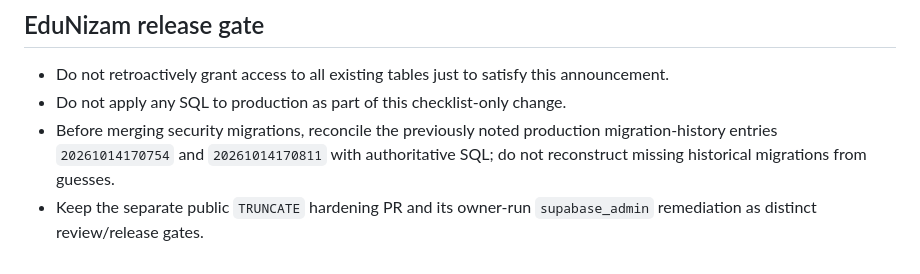
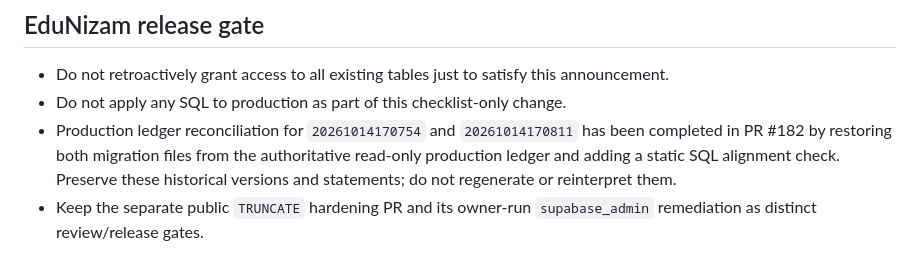
Before and after one commit to manazarali01-hub/eduNizam, a Markdown page: supabase/manual/data-api-table-grants-checklist.md, the part around the change. GitHub-like rendering.

Commit message:
docs: update migration history reconciliation status

```diff
--- a/supabase/manual/data-api-table-grants-checklist.md
+++ b/supabase/manual/data-api-table-grants-checklist.md
@@ -86,5 +86,5 @@ Do not treat a default ACL as a replacement for table-specific review. The migra
 
 - Do not retroactively grant access to all existing tables just to satisfy this announcement.
 - Do not apply any SQL to production as part of this checklist-only change.
-- Before merging security migrations, reconcile the previously noted production migration-history entries `20261014170754` and `20261014170811` with authoritative SQL; do not reconstruct missing historical migrations from guesses.
+- Production ledger reconciliation for `20261014170754` and `20261014170811` has been completed in PR #182 by restoring both migration files from the authoritative read-only production ledger and adding a static SQL alignment check. Preserve these historical versions and statements; do not regenerate or reinterpret them.
 - Keep the separate public `TRUNCATE` hardening PR and its owner-run `supabase_admin` remediation as distinct review/release gates.
```
